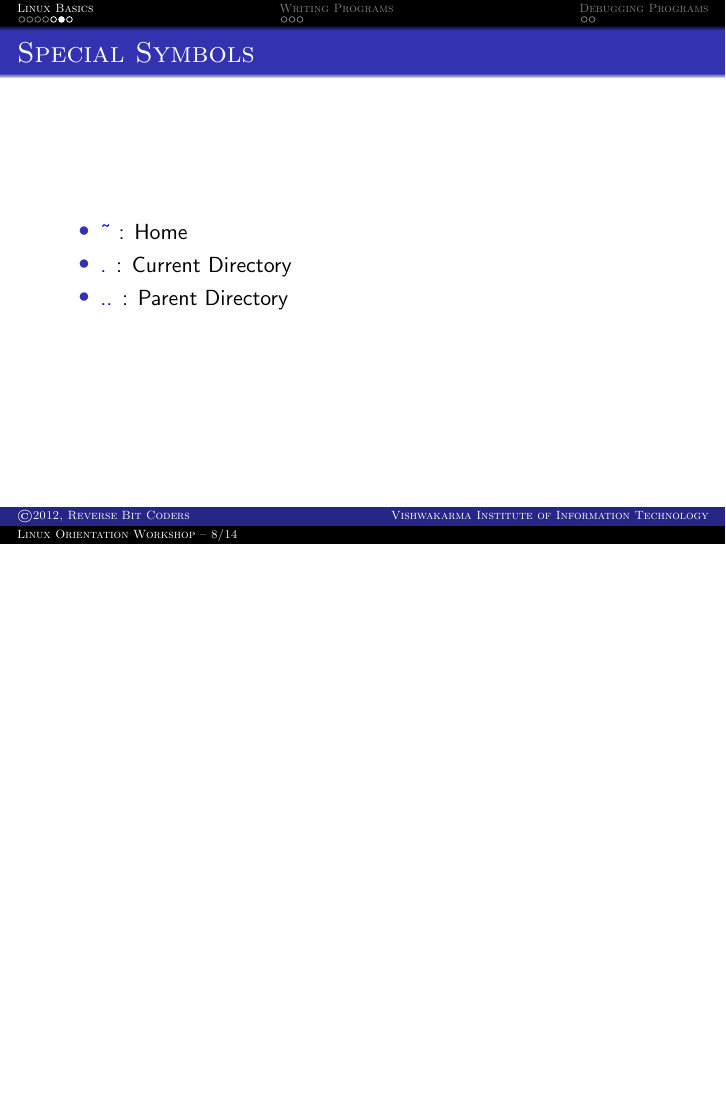
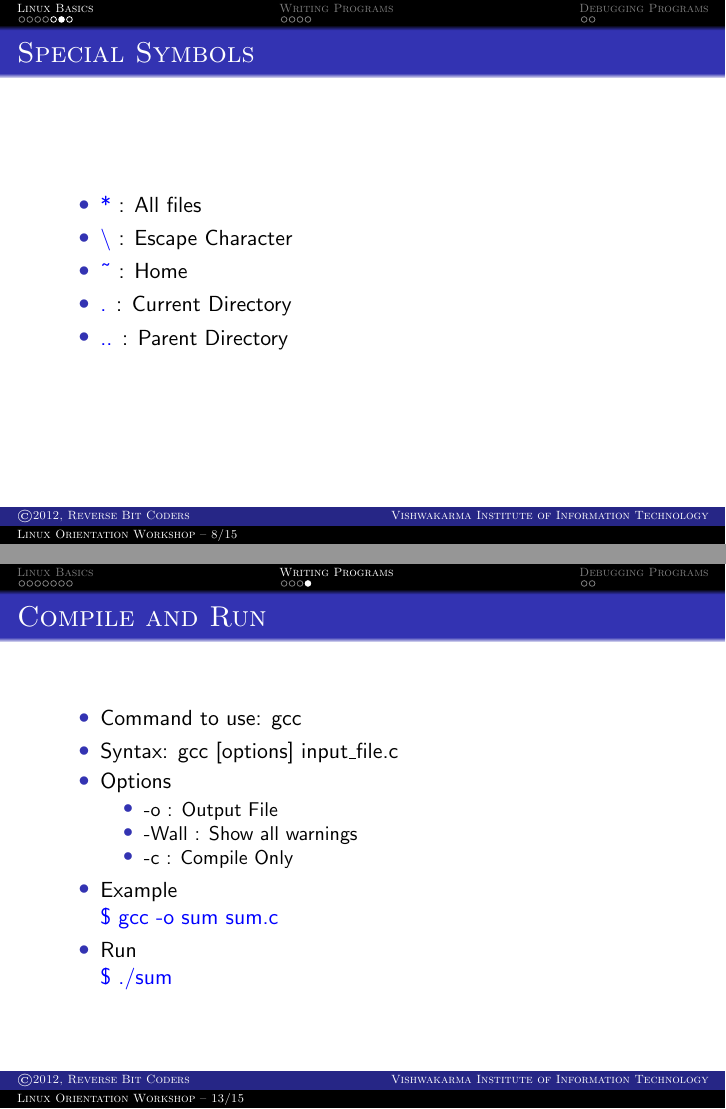
Before and after one commit to rekenerd/Linux-Orientation-Workshop, LaTeX slides (presentation.tex): page 8 of 14 before the commit and pages 8 and 13 of 15 after it, the two joined at a grey line, the shorter picture padded with empty space. Compiled offline with pdfLaTeX.

Commit message:
Compile and Run complete

```diff
--- a/presentation.tex
+++ b/presentation.tex
@@ -144,6 +144,8 @@ numbers=left}
 }
 \frame{\frametitle{Special Symbols}
 	\begin{itemize}
+		\item \alert{*} : All files
+		\item \alert{\textbackslash} : Escape Character
 		\item \alert{\~{}} : Home
 		\item \alert{.} : Current Directory
 		\item \alert{.{.}} : Parent Directory
@@ -178,6 +180,23 @@ numbers=left}
 \frame{\frametitle{Code}
 	\lstinputlisting [language=c] {code/sum.c}
 }
+\subsection{Compile and Run}
+\frame{\frametitle{Compile and Run}
+	\begin{itemize}
+		\item Command to use: gcc
+		\item Syntax: gcc [options] input\_file.c
+		\item Options
+		\begin{itemize}
+			\item -o : Output File
+			\item -Wall : Show all warnings
+			\item -c : Compile Only
+		\end{itemize}
+		\item Example \\
+			\alert {\$ gcc -o sum sum.c}
+		\item Run \\
+			\alert {\$ ./sum}
+	\end{itemize}
+}
 \section{Debugging Programs}
 \subsection{One}
 \frame{\frametitle{One}
```
